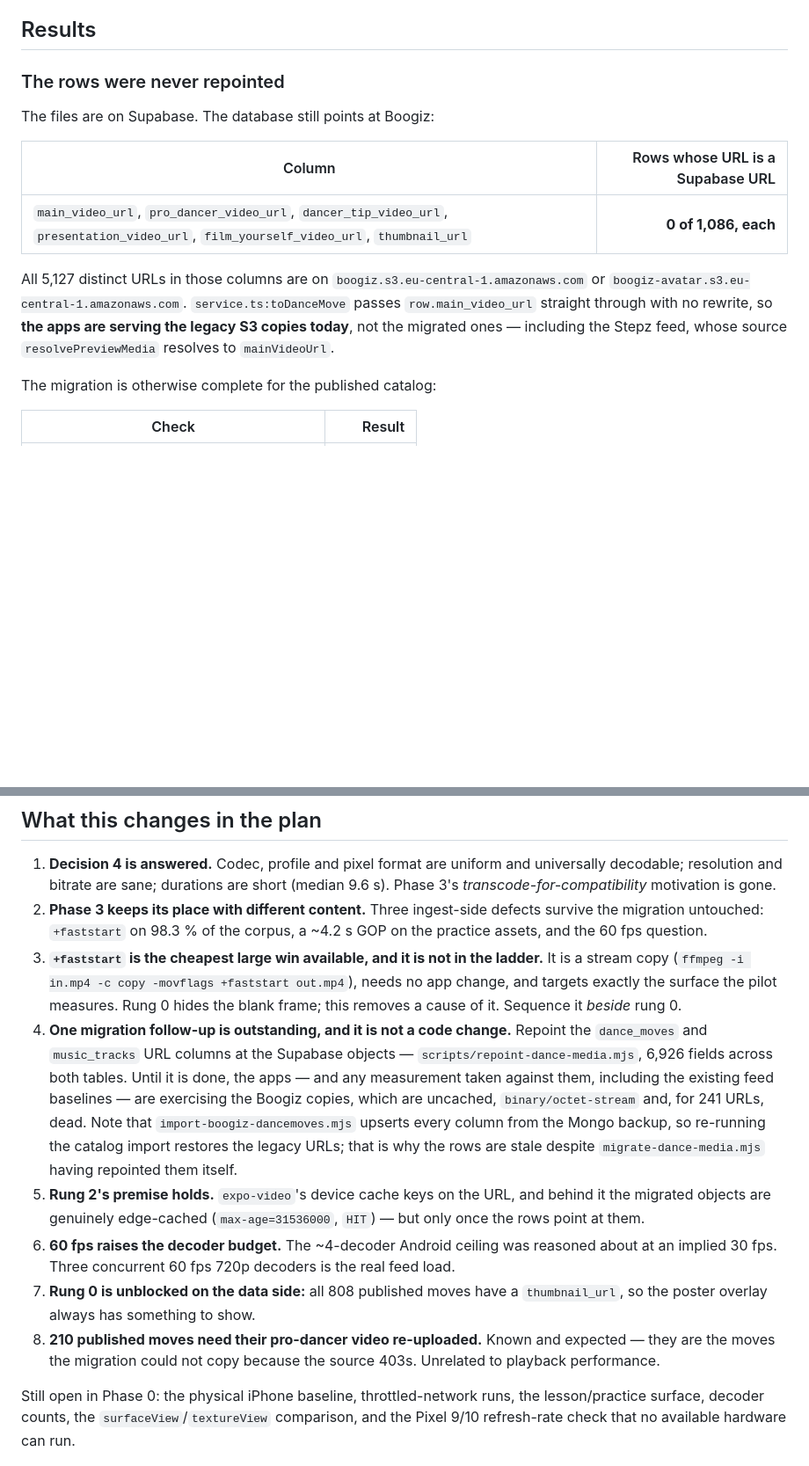
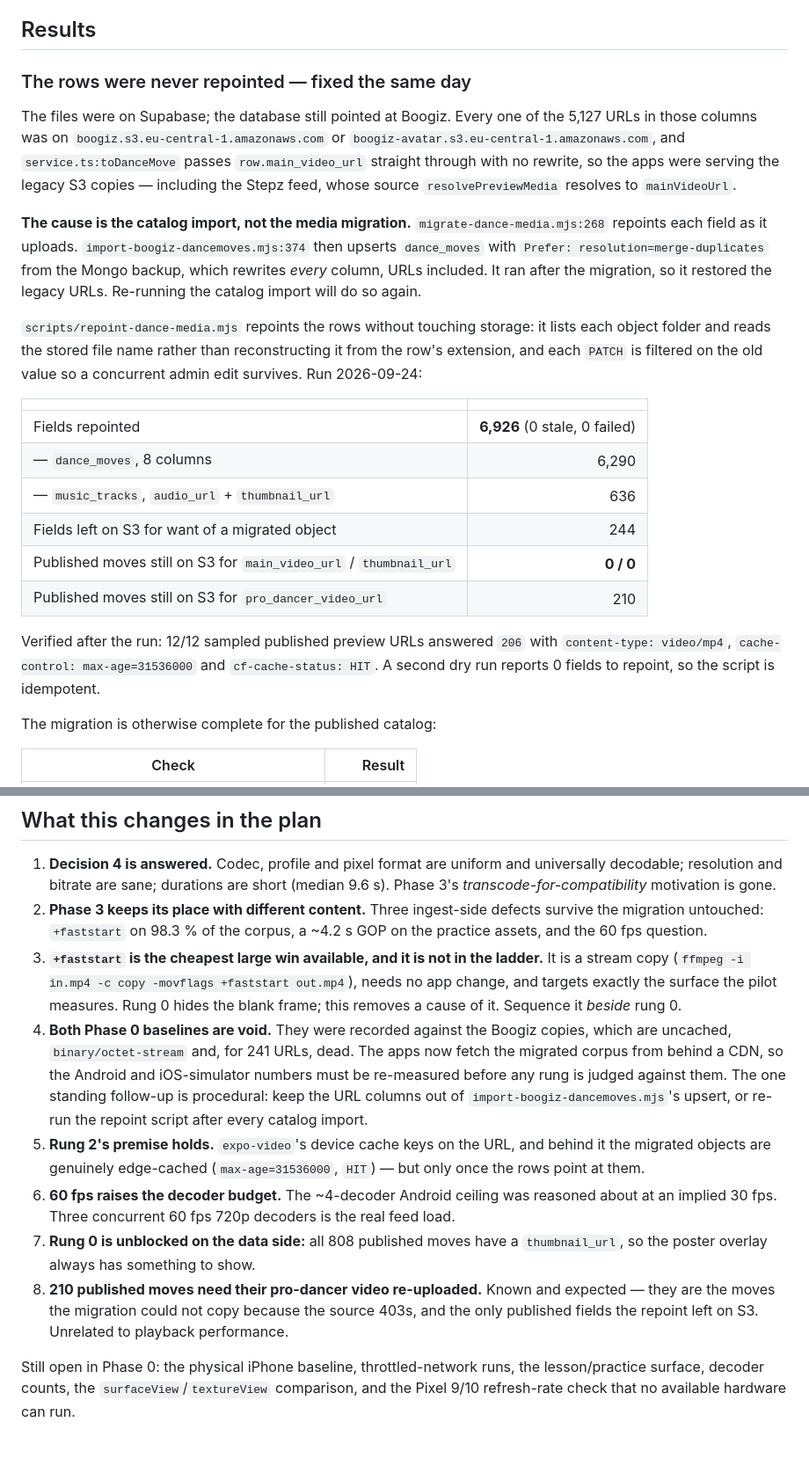
Before and after one commit to maschifter/b-new-app, a Markdown page: plans/video-playback-catalog-assets-2026-09-24.md, 2 parts joined by grey strips. Shown at 88% size. Rendered like a GitHub page; blank space fills up the shorter version.

Commit message:
docs(video): record the catalog URL repoint
6,926 fields across dance_moves and music_tracks now address the migrated
dance-media objects. Both Phase 0 baselines predate this and are void.

```diff
--- a/plans/video-playback-catalog-assets-2026-09-24.md
+++ b/plans/video-playback-catalog-assets-2026-09-24.md
@@ -46,19 +46,37 @@ changed, because it copied the files rather than re-encoding them.
 
 ## Results
 
-### The rows were never repointed
+### The rows were never repointed — fixed the same day
 
-The files are on Supabase. The database still points at Boogiz:
+The files were on Supabase; the database still pointed at Boogiz. Every one of the 5,127 URLs in
+those columns was on `boogiz.s3.eu-central-1.amazonaws.com` or
+`boogiz-avatar.s3.eu-central-1.amazonaws.com`, and `service.ts:toDanceMove` passes
+`row.main_video_url` straight through with no rewrite, so the apps were serving the legacy S3
+copies — including the Stepz feed, whose source `resolvePreviewMedia` resolves to `mainVideoUrl`.
 
-| Column | Rows whose URL is a Supabase URL |
+**The cause is the catalog import, not the media migration.** `migrate-dance-media.mjs:268`
+repoints each field as it uploads. `import-boogiz-dancemoves.mjs:374` then upserts `dance_moves`
+with `Prefer: resolution=merge-duplicates` from the Mongo backup, which rewrites *every* column,
+URLs included. It ran after the migration, so it restored the legacy URLs. Re-running the catalog
+import will do so again.
+
+`scripts/repoint-dance-media.mjs` repoints the rows without touching storage: it lists each
+object folder and reads the stored file name rather than reconstructing it from the row's
+extension, and each `PATCH` is filtered on the old value so a concurrent admin edit survives.
+Run 2026-09-24:
+
+| | |
 | --- | ---: |
-| `main_video_url`, `pro_dancer_video_url`, `dancer_tip_video_url`, `presentation_video_url`, `film_yourself_video_url`, `thumbnail_url` | **0 of 1,086, each** |
+| Fields repointed | **6,926** (0 stale, 0 failed) |
+| — `dance_moves`, 8 columns | 6,290 |
+| — `music_tracks`, `audio_url` + `thumbnail_url` | 636 |
+| Fields left on S3 for want of a migrated object | 244 |
+| Published moves still on S3 for `main_video_url` / `thumbnail_url` | **0 / 0** |
+| Published moves still on S3 for `pro_dancer_video_url` | 210 |
 
-All 5,127 distinct URLs in those columns are on `boogiz.s3.eu-central-1.amazonaws.com` or
-`boogiz-avatar.s3.eu-central-1.amazonaws.com`. `service.ts:toDanceMove` passes
-`row.main_video_url` straight through with no rewrite, so **the apps are serving the legacy S3
-copies today**, not the migrated ones — including the Stepz feed, whose source
-`resolvePreviewMedia` resolves to `mainVideoUrl`.
+Verified after the run: 12/12 sampled published preview URLs answered `206` with
+`content-type: video/mp4`, `cache-control: max-age=31536000` and `cf-cache-status: HIT`. A second
+dry run reports 0 fields to repoint, so the script is idempotent.
 
 The migration is otherwise complete for the published catalog:
 
@@ -195,14 +213,12 @@ column so the question becomes SQL once volume exists. `media-processor.ts:238`
    stream copy (`ffmpeg -i in.mp4 -c copy -movflags +faststart out.mp4`), needs no app change,
    and targets exactly the surface the pilot measures. Rung 0 hides the blank frame; this removes
    a cause of it. Sequence it *beside* rung 0.
-4. **One migration follow-up is outstanding, and it is not a code change.** Repoint the
-   `dance_moves` and `music_tracks` URL columns at the Supabase objects —
-   `scripts/repoint-dance-media.mjs`, 6,926 fields across both tables. Until it is done, the apps
-   — and any measurement taken against them, including the existing feed baselines — are
-   exercising the Boogiz copies, which are uncached, `binary/octet-stream` and, for 241 URLs,
-   dead. Note that `import-boogiz-dancemoves.mjs` upserts every column from the Mongo backup, so
-   re-running the catalog import restores the legacy URLs; that is why the rows are stale despite
-   `migrate-dance-media.mjs` having repointed them itself.
+4. **Both Phase 0 baselines are void.** They were recorded against the Boogiz copies, which are
+   uncached, `binary/octet-stream` and, for 241 URLs, dead. The apps now fetch the migrated
+   corpus from behind a CDN, so the Android and iOS-simulator numbers must be re-measured before
+   any rung is judged against them. The one standing follow-up is procedural: keep the URL
+   columns out of `import-boogiz-dancemoves.mjs`'s upsert, or re-run the repoint script after
+   every catalog import.
 5. **Rung 2's premise holds.** `expo-video`'s device cache keys on the URL, and behind it the
    migrated objects are genuinely edge-cached (`max-age=31536000`, `HIT`) — but only once the
    rows point at them.
@@ -211,8 +227,8 @@ column so the question becomes SQL once volume exists. `media-processor.ts:238`
 7. **Rung 0 is unblocked on the data side:** all 808 published moves have a `thumbnail_url`, so
    the poster overlay always has something to show.
 8. **210 published moves need their pro-dancer video re-uploaded.** Known and expected — they are
-   the moves the migration could not copy because the source 403s. Unrelated to playback
-   performance.
+   the moves the migration could not copy because the source 403s, and the only published fields
+   the repoint left on S3. Unrelated to playback performance.
 
 Still open in Phase 0: the physical iPhone baseline, throttled-network runs, the lesson/practice
 surface, decoder counts, the `surfaceView`/`textureView` comparison, and the Pixel 9/10
```
Also changed, not shown: plans/video-playback.md (+24 -19 lines).
